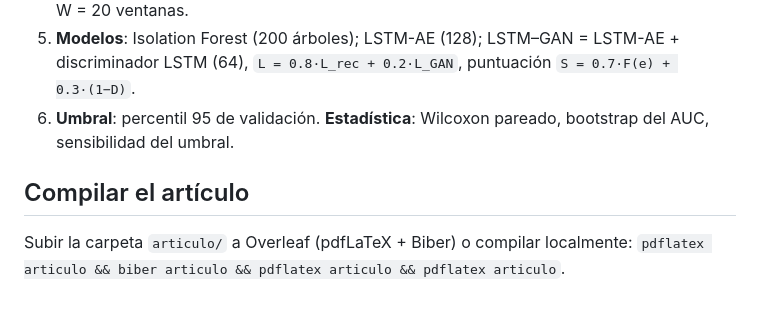
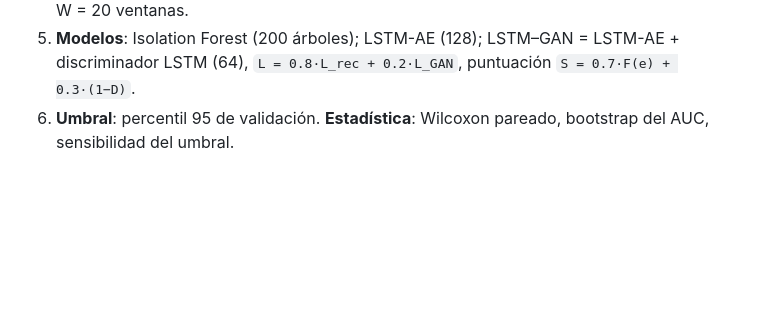
Before and after one commit to Arthur100803/ia2-tema7-agentes-adversarios-duales, a Markdown page: README.md, the part around the change. Drawn GitHub-style; blank space fills up the shorter version.

```diff
--- a/README.md
+++ b/README.md
@@ -75,8 +75,3 @@ python -I codigo/analyze.py resultados
 5. **Modelos**: Isolation Forest (200 árboles); LSTM-AE (128); LSTM–GAN = LSTM-AE + discriminador LSTM (64),
    `L = 0.8·L_rec + 0.2·L_GAN`, puntuación `S = 0.7·F(e) + 0.3·(1−D)`.
 6. **Umbral**: percentil 95 de validación. **Estadística**: Wilcoxon pareado, bootstrap del AUC, sensibilidad del umbral.
-
-## Compilar el artículo
-
-Subir la carpeta `articulo/` a Overleaf (pdfLaTeX + Biber) o compilar localmente:
-`pdflatex articulo && biber articulo && pdflatex articulo && pdflatex articulo`.
```
